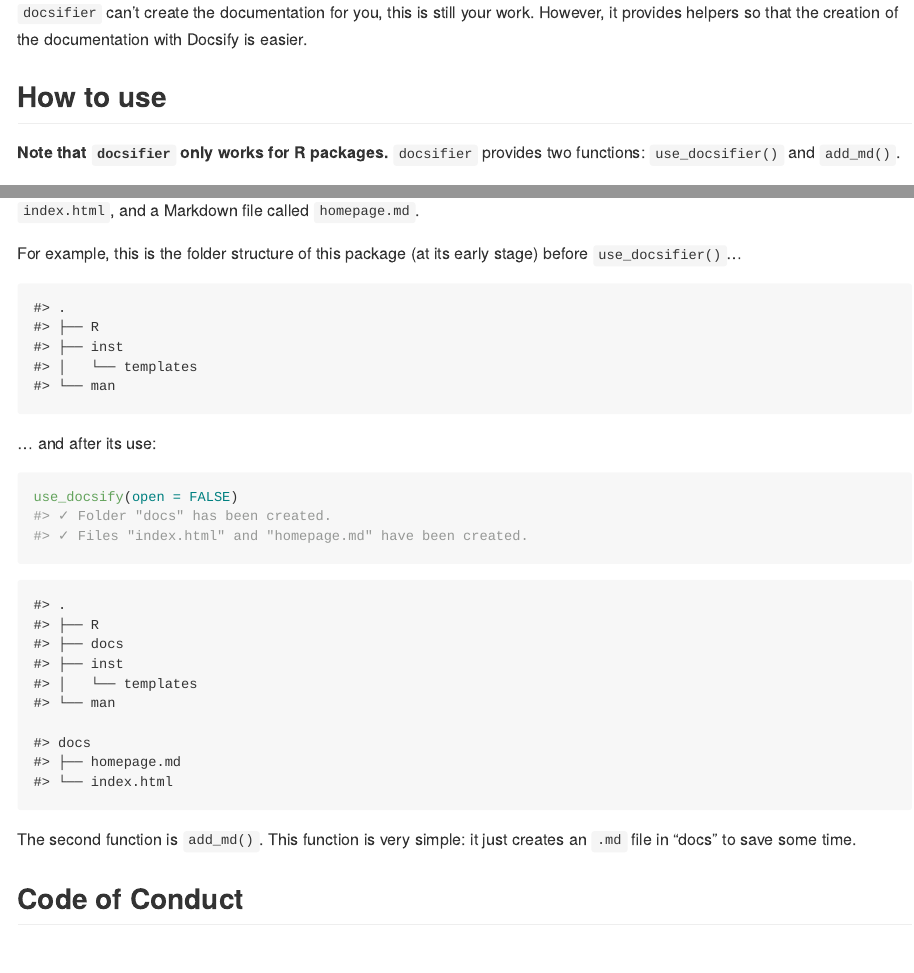
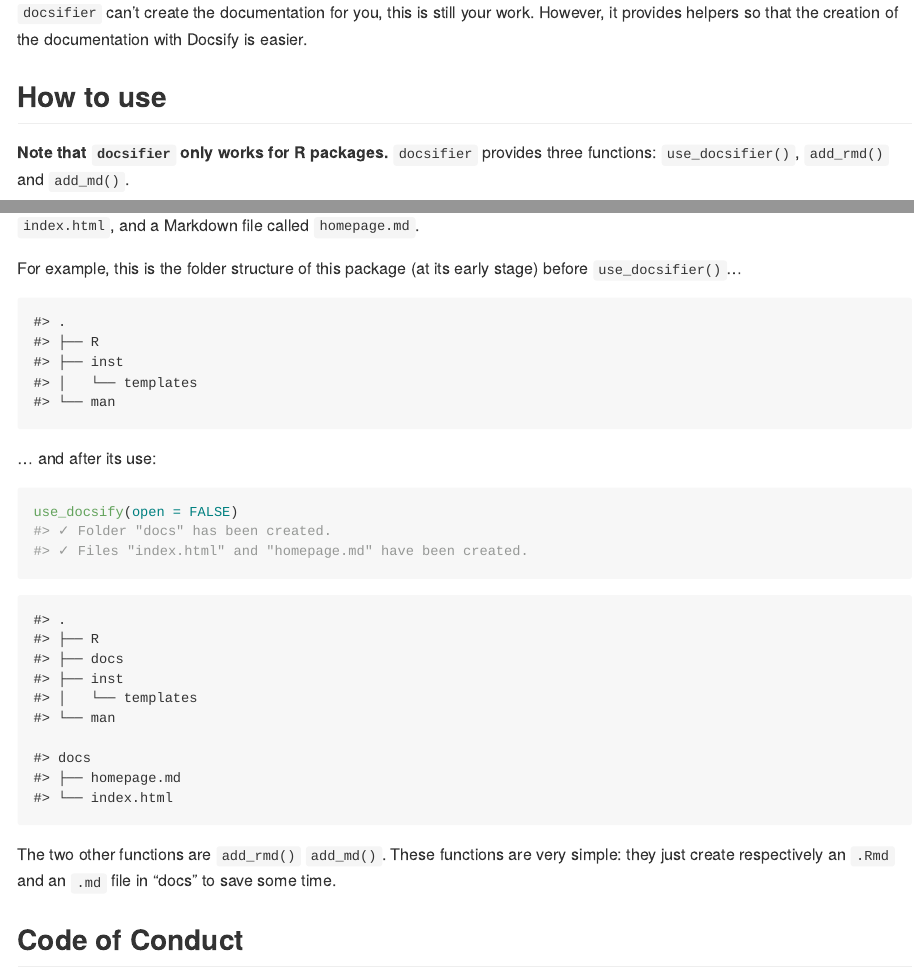
Before and after one commit to etiennebacher/docsifier, an R Markdown document (README.Rmd): the page in a window 1100 px wide, from 600 px down, and a second part further down, joined at a grey line. The pictures show the output file README.md that the author committed with the source, drawn offline in the style of GitHub.

Commit message:
add add_rmd() in readme

````diff
--- a/README.Rmd
+++ b/README.Rmd
@@ -43,7 +43,7 @@
 
 ## How to use
 
-**Note that `docsifier` only works for R packages.** `docsifier` provides two functions: `use_docsifier()` and `add_md()`.
+**Note that `docsifier` only works for R packages.** `docsifier` provides three functions: `use_docsifier()`, `add_rmd()` and `add_md()`.
 
 The first one creates the bare structure that Docsify needs: a folder "docs" (if there isn't already one), an HTML file called `index.html`, and a Markdown file called `homepage.md`.
 
@@ -69,7 +69,7 @@
 ```
 
 
-The second function is `add_md()`. This function is very simple: it just creates an `.md` file in "docs" to save some time.
+The two other functions are `add_rmd()` `add_md()`. These functions are very simple: they just create respectively an `.Rmd` and an `.md` file in "docs" to save some time.
 
 
 ## Code of Conduct
````
Also changed, not shown: README.md.
